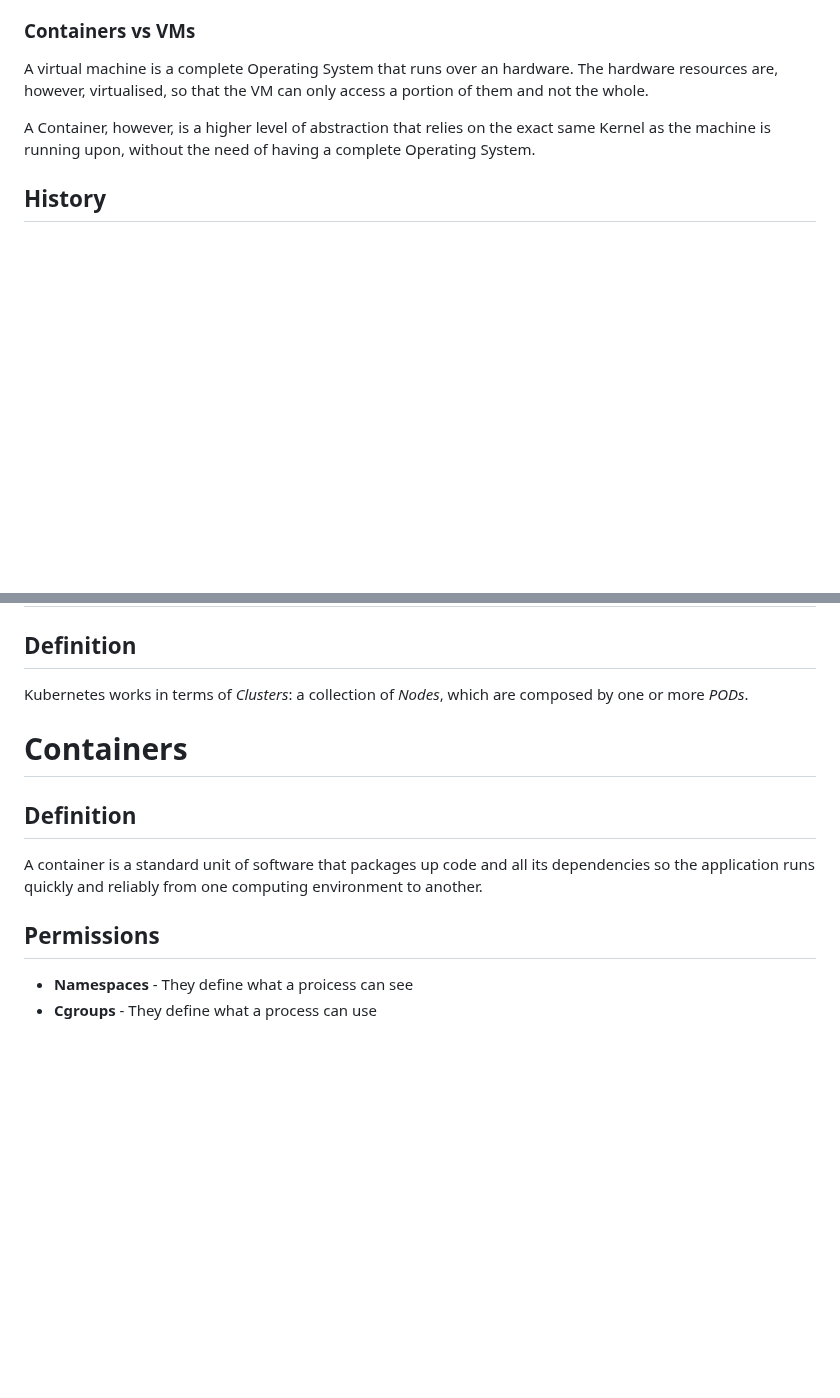
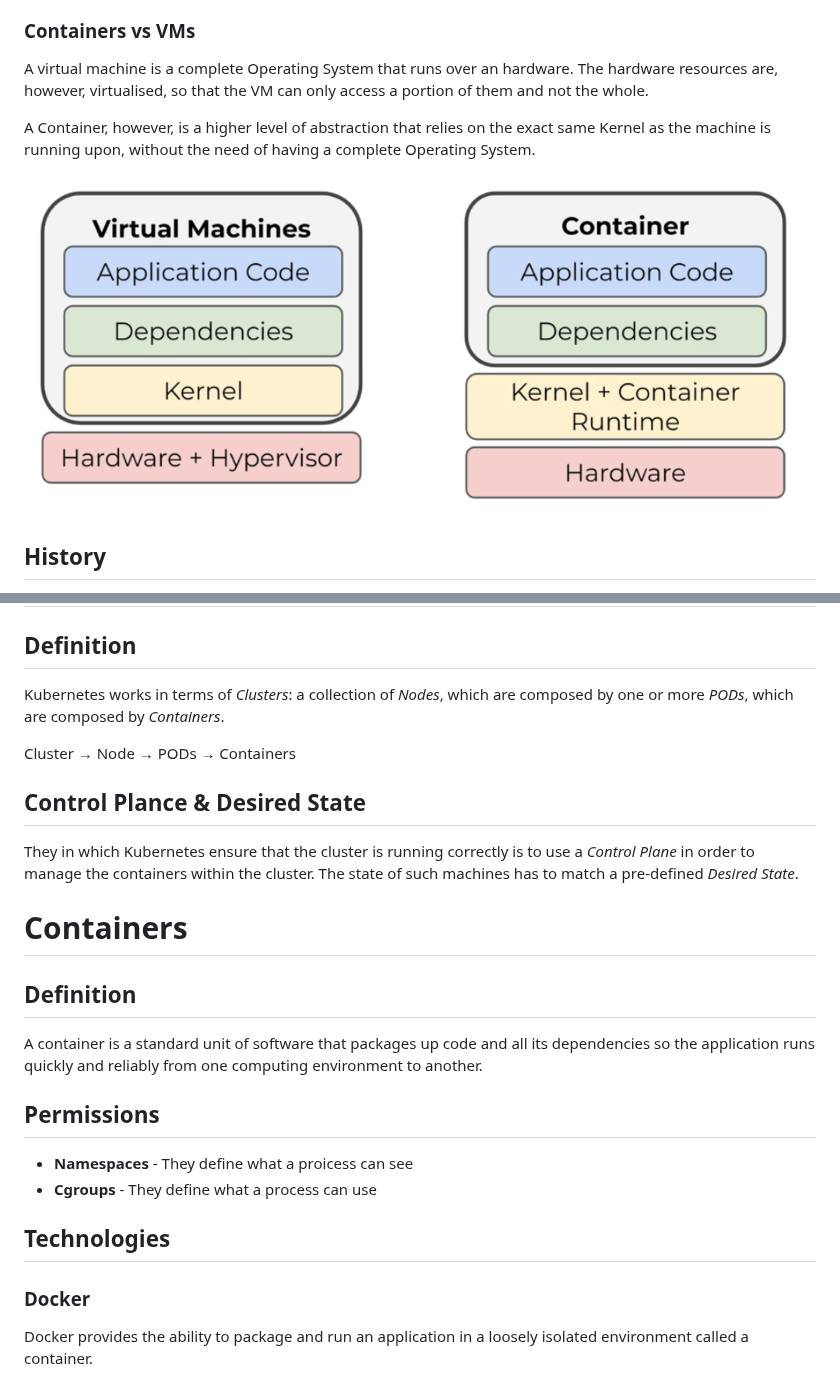
Before and after one commit to Volscente/cheat_sheets, a Markdown page: infrastructure/kubernetes/kubernetes_docs.md, 2 parts joined by grey strips. Drawn GitHub-style; pictures changed too: infrastructure/images/k8s_image_1.png (added); blank space fills up the shorter version.

Commit message:
Infrastructure - K8s docs update

```diff
--- a/infrastructure/kubernetes/kubernetes_docs.md
+++ b/infrastructure/kubernetes/kubernetes_docs.md
@@ -6,6 +6,8 @@ It is a portable, extensible, open-source platform for managing containerised wo
 A virtual machine is a complete Operating System that runs over an hardware. The hardware resources are, however, virtualised, so that the VM can only access a portion of them and not the whole.
 
 A Container, however, is a higher level of abstraction that relies on the exact same Kernel as the machine is running upon, without the need of having a complete Operating System.
+
+![VMs vs Containers](./../images/k8s_image_1.png)
 
 ## History
 It was originally designed by Google and then open-sourced thanks to the *Cloud Native Computing Foundation* in 2015.
@@ -29,7 +31,12 @@ Containeer Orchestrators, like Kubernetes, were born in order to solve such ques
 
 # Clusters
 ## Definition
-Kubernetes works in terms of *Clusters*: a collection of *Nodes*, which are composed by one or more *PODs*.
+Kubernetes works in terms of *Clusters*: a collection of *Nodes*, which are composed by one or more *PODs*, which are composed by *Containers*.
+
+Cluster &rarr; Node &rarr; PODs &rarr; Containers
+
+## Control Plance & Desired State
+They in which Kubernetes ensure that the cluster is running correctly is to use a *Control Plane* in order to manage the containers within the cluster. The state of such machines has to match a pre-defined *Desired State*.
 
 # Containers
 ## Definition
@@ -38,3 +45,7 @@ A container is a standard unit of software that packages up code and all its dep
 ## Permissions
 - **Namespaces** - They define what a proicess can see
 - **Cgroups** - They define what a process can use
+
+## Technologies
+### Docker
+Docker provides the ability to package and run an application in a loosely isolated environment called a container.
```
